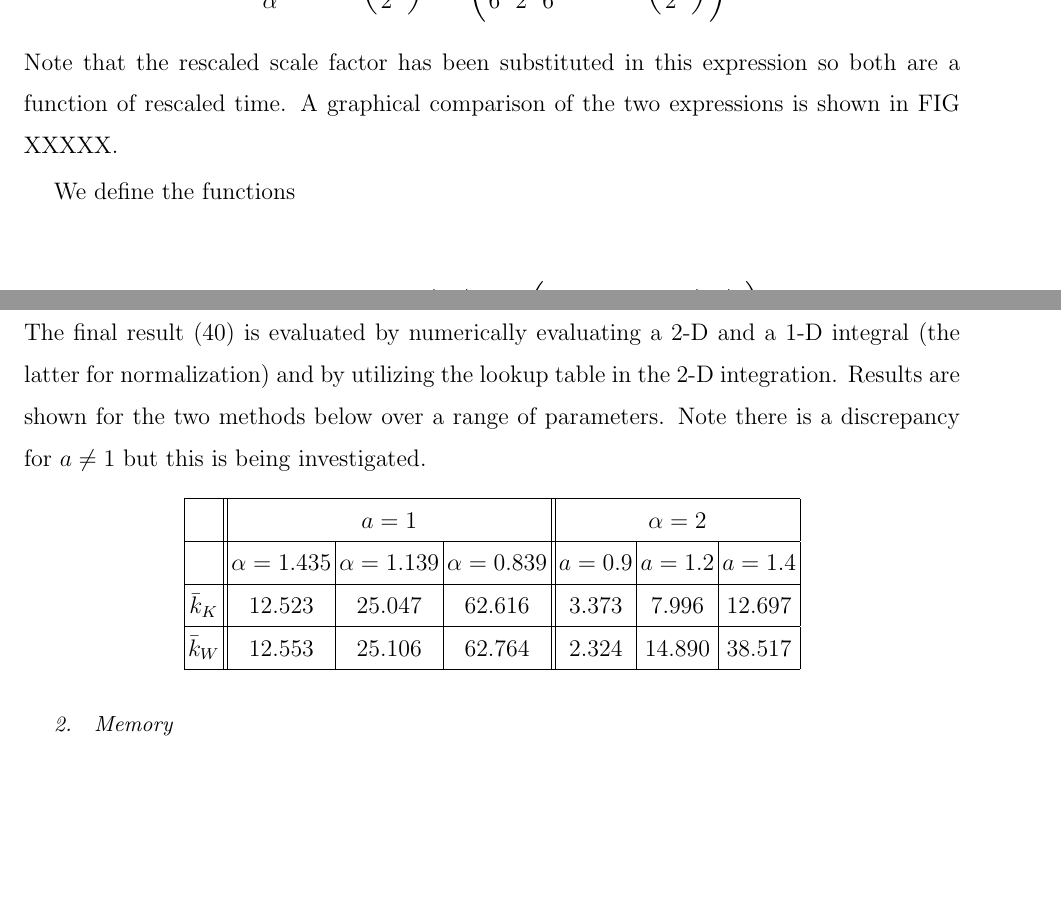
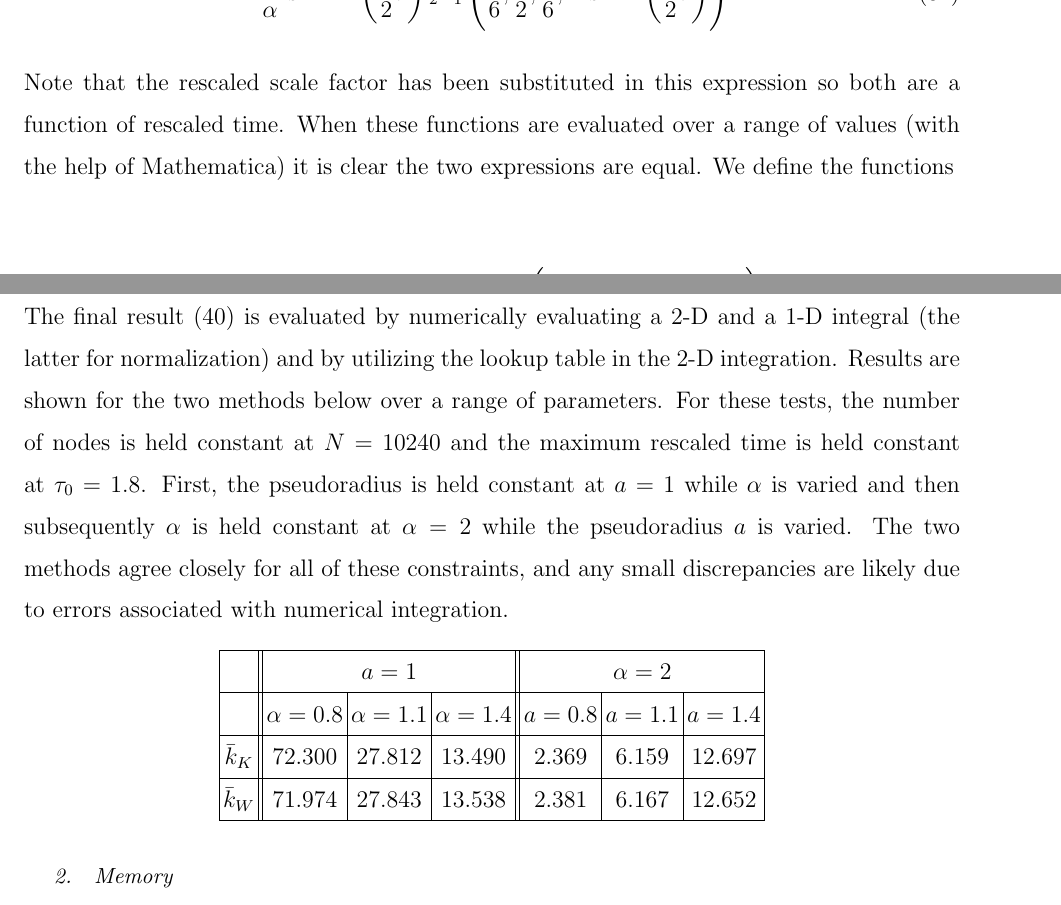
Before and after one commit to wjcunningham7/causets, a LaTeX paper (notes/causets.tex): two parts of pages 12 and 13 of 48, joined at a grey line, cut so that both start at the same text, the shorter picture padded with empty space. Compiled offline with pdfLaTeX.

Commit message:
Fixed tauToEtaUniverse function (important) and notes updated

```diff
--- a/notes/causets.tex
+++ b/notes/causets.tex
@@ -365,16 +365,7 @@ We should find the expression~\eqref{eq:conformal_final} is equal to
 \end{equation}
 
 \noindent Note that the rescaled scale factor has been substituted in this expression so both are a function of rescaled time.
-A graphical comparison of the two expressions is shown in FIG XXXXX.
-
-
-
-
-
-
-
-
-
+When these functions are evaluated over a range of values (with the help of Mathematica) it is clear the two expressions are equal.
 We define the functions
 
 \begin{align}
@@ -411,15 +402,17 @@ Then, the average in- and out-degree should be
 
 \noindent The final result~\eqref{eq:alt_avg_deg} is evaluated by numerically evaluating a 2-D and a 1-D integral (the latter for normalization) and by utilizing the lookup table in the 2-D integration.
 Results are shown for the two methods below over a range of parameters.
-Note there is a discrepancy for $a \neq 1$ but this is being investigated.
+For these tests, the number of nodes is held constant at $N = 10240$ and the maximum rescaled time is held constant at $\tau_0 = 1.8$.
+First, the pseudoradius is held constant at $a = 1$ while $\alpha$ is varied and then subsequently $\alpha$ is held constant at $\alpha = 2$ while the pseudoradius $a$ is varied.
+The two methods agree closely for all of these constraints, and any small discrepancies are likely due to errors associated with numerical integration.
 
 \begin{center}
 \begin{tabular}{|c||c|c|c||c|c|c|}
   \hline
   & \multicolumn{3}{|c||}{$a = 1$} & \multicolumn{3}{|c|}{$\alpha = 2$} \\ \hline
-  & $\alpha = 1.435$ & $\alpha = 1.139$ & $\alpha = 0.839$ & $a = 0.9$ & $a = 1.2$ & $a = 1.4$ \\ \hline
-  $\bar{k}_K$ & 12.523 & 25.047 & 62.616 & 3.373 & 7.996 & 12.697 \\ \hline
-  $\bar{k}_W$ & 12.553 & 25.106 & 62.764 & 2.324 & 14.890 & 38.517 \\
+  & $\alpha = 0.8$ & $\alpha = 1.1$ & $\alpha = 1.4$ & $a = 0.8$ & $a = 1.1$ & $a = 1.4$ \\ \hline
+  $\bar{k}_K$ & 72.300 & 27.812 & 13.490 & 2.369 & 6.159 & 12.697 \\ \hline
+  $\bar{k}_W$ & 71.974 & 27.843 & 13.538 & 2.381 & 6.167 & 12.652 \\
   \hline
 \end{tabular}
 \end{center}
```
Also changed, not shown: 15 other files.
